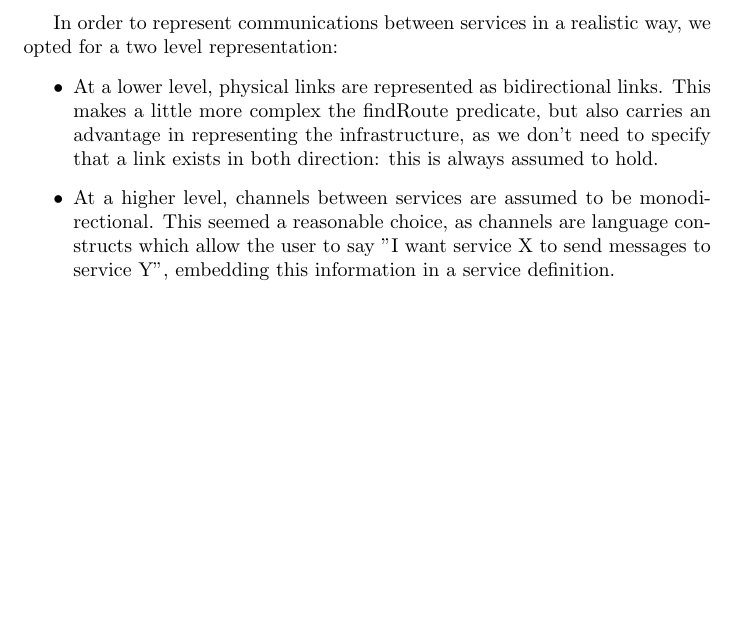
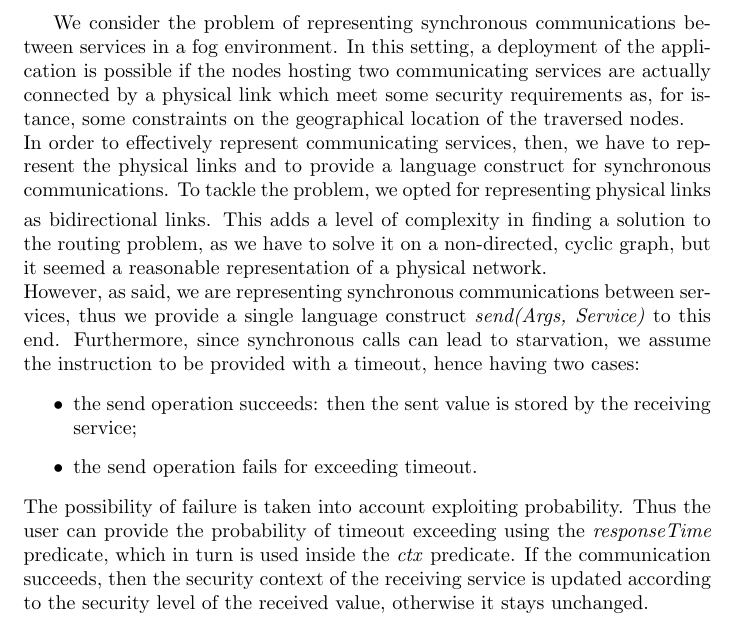
Before and after one commit to laurab1/FogFaas, a LaTeX document (Report/sections/subsections/communication.tex): part of the page, cut at the place of the change, the shorter picture padded with empty space. Compiled offline with pdfLaTeX.

Commit message:
add ctx for send instruction

```diff
--- a/Report/sections/subsections/communication.tex
+++ b/Report/sections/subsections/communication.tex
@@ -2,12 +2,14 @@
 
 \begin{document}
 
-In order to represent communications between services in a realistic way, we opted for a two level representation:
+We consider the problem of representing synchronous communications between services in a fog environment. In this setting, a deployment of the application is possible if the nodes hosting two communicating services are actually connected by a physical link which meet some security requirements as, for istance, some constraints on the geographical location of the traversed nodes. \\
+In order to effectively represent communicating services, then, we have to represent the physical links and to provide a language construct for synchronous communications.
+\smallskip
+To tackle the problem, we opted for representing physical links as bidirectional links. This adds a level of complexity in finding a solution to the routing problem, as we have to solve it on a non-directed, cyclic graph, but it seemed a reasonable representation of a physical network. \\
+However, as said, we are representing synchronous communications between services, thus we provide a single language construct \emph{send(Args, Service)} to this end. Furthermore, since synchronous calls can lead to starvation, we assume the instruction to be provided with a timeout, hence having two cases:
 \begin{itemize}
- \item At a lower level, physical links are represented as bidirectional links. This makes a little more
- complex the findRoute predicate, but also carries an advantage in representing the infrastructure, as
- we don't need to specify that a link exists in both direction: this is always assumed to hold.
- \item At a higher level, channels between services are assumed to be monodirectional. This seemed a reasonable choice, as channels are language constructs which allow the user to say "I want service X to send messages to service Y", embedding this information in a service definition.
+	\item the send operation succeeds: then the sent value is stored by the receiving service;
+	\item the send operation fails for exceeding timeout.
 \end{itemize}
-
+The possibility of failure is taken into account exploiting probability. Thus the user can provide the probability of timeout exceeding using the \emph{responseTime} predicate, which in turn is used inside the \emph{ctx} predicate. If the communication succeeds, then the security context of the receiving service is updated according to the security level of the received value, otherwise it stays unchanged.
 \end{document}
```
Also changed, not shown: 4 other files.
